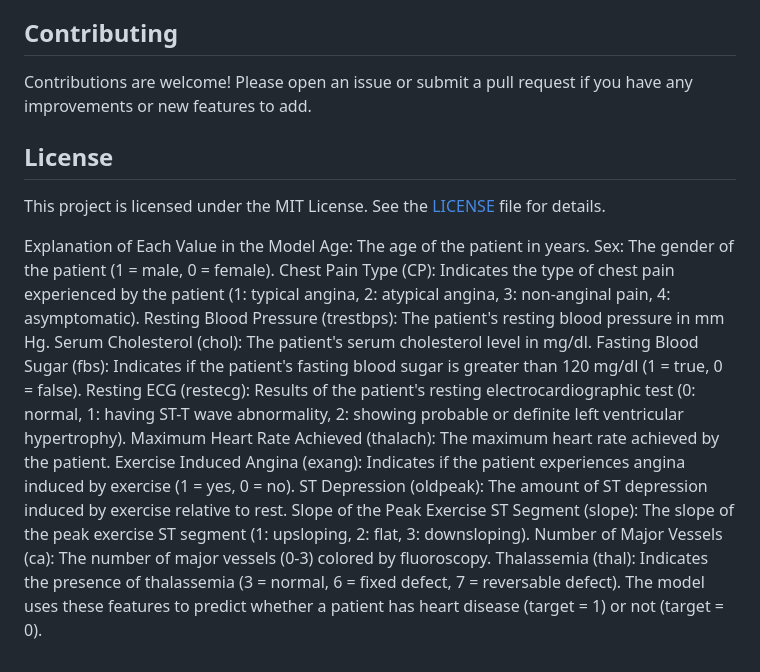
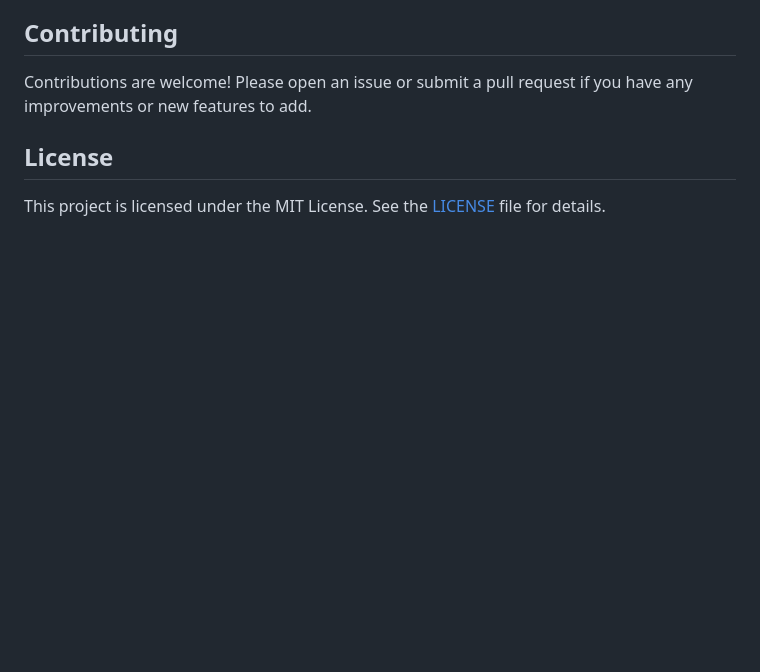
Before and after one commit to EzioDEVio/MlOps-Heart-Disease-model, a Markdown page: README.md, the part around the change. GitHub-like rendering; blank space fills up the shorter version.

```diff
--- a/README.md
+++ b/README.md
@@ -122,20 +122,3 @@ Contributions are welcome! Please open an issue or submit a pull request if you
 
 ## License
 This project is licensed under the MIT License. See the [LICENSE](LICENSE) file for details.
-
-
-Explanation of Each Value in the Model
-Age: The age of the patient in years.
-Sex: The gender of the patient (1 = male, 0 = female).
-Chest Pain Type (CP): Indicates the type of chest pain experienced by the patient (1: typical angina, 2: atypical angina, 3: non-anginal pain, 4: asymptomatic).
-Resting Blood Pressure (trestbps): The patient's resting blood pressure in mm Hg.
-Serum Cholesterol (chol): The patient's serum cholesterol level in mg/dl.
-Fasting Blood Sugar (fbs): Indicates if the patient's fasting blood sugar is greater than 120 mg/dl (1 = true, 0 = false).
-Resting ECG (restecg): Results of the patient's resting electrocardiographic test (0: normal, 1: having ST-T wave abnormality, 2: showing probable or definite left ventricular hypertrophy).
-Maximum Heart Rate Achieved (thalach): The maximum heart rate achieved by the patient.
-Exercise Induced Angina (exang): Indicates if the patient experiences angina induced by exercise (1 = yes, 0 = no).
-ST Depression (oldpeak): The amount of ST depression induced by exercise relative to rest.
-Slope of the Peak Exercise ST Segment (slope): The slope of the peak exercise ST segment (1: upsloping, 2: flat, 3: downsloping).
-Number of Major Vessels (ca): The number of major vessels (0-3) colored by fluoroscopy.
-Thalassemia (thal): Indicates the presence of thalassemia (3 = normal, 6 = fixed defect, 7 = reversable defect).
-The model uses these features to predict whether a patient has heart disease (target = 1) or not (target = 0).
```
